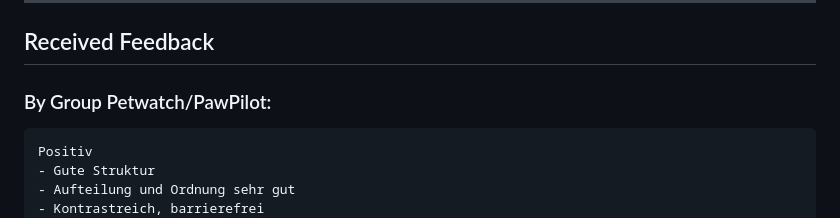
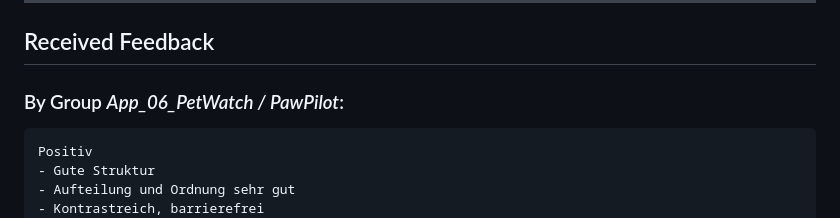
Before and after one commit to KloiKloi66/AccessSpeak_Language-Doc-Assistant-MobAw26SS, a Markdown page: README.md, the part around one of its changes. GitHub-like rendering.

````diff
--- a/README.md
+++ b/README.md
@@ -47,7 +47,7 @@ Version differences may lead to unexpected behavior.
 
 ---
 ## Received Feedback
-### By Group Petwatch/PawPilot:
+### By Group *App_06_PetWatch / PawPilot*:
 ```
 Positiv
 - Gute Struktur
````
Also changed, not shown: other parts of README.md (+1 -1 lines).
